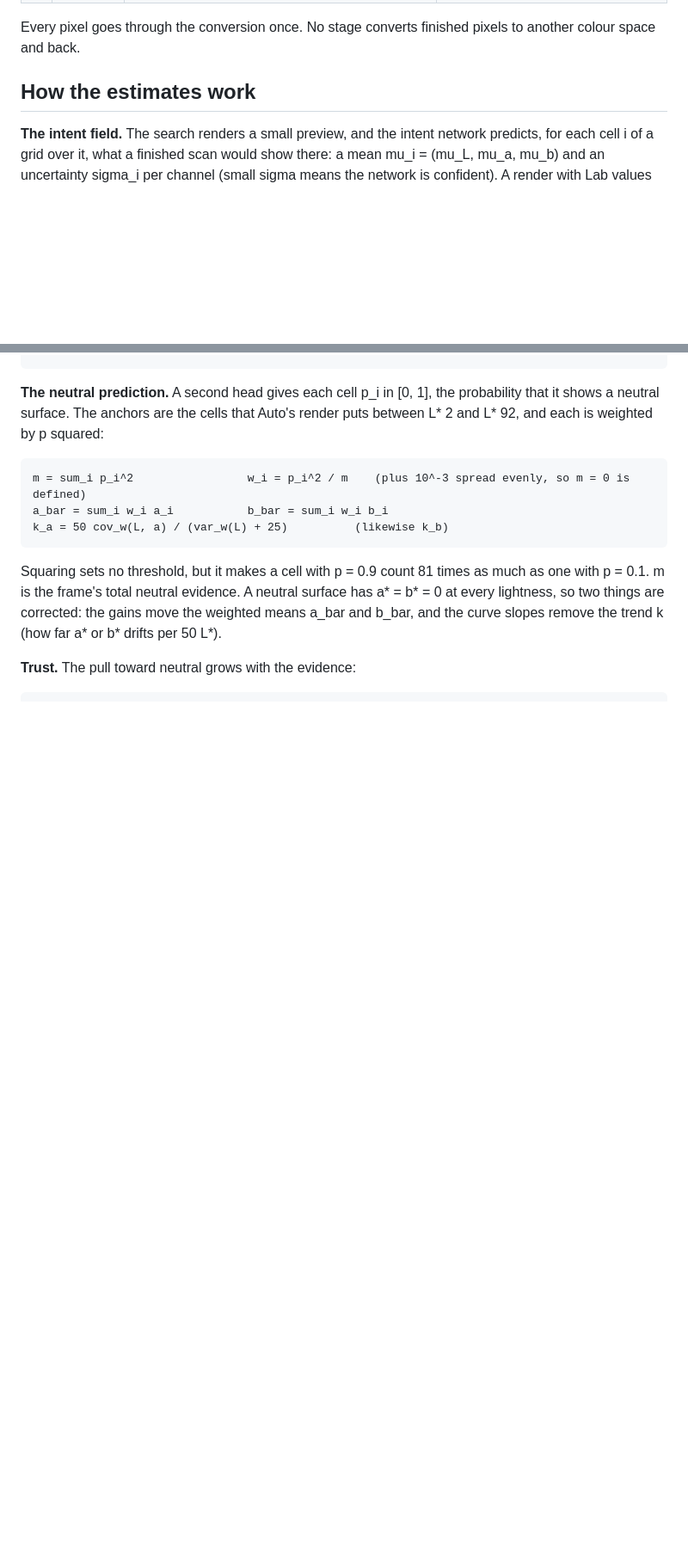
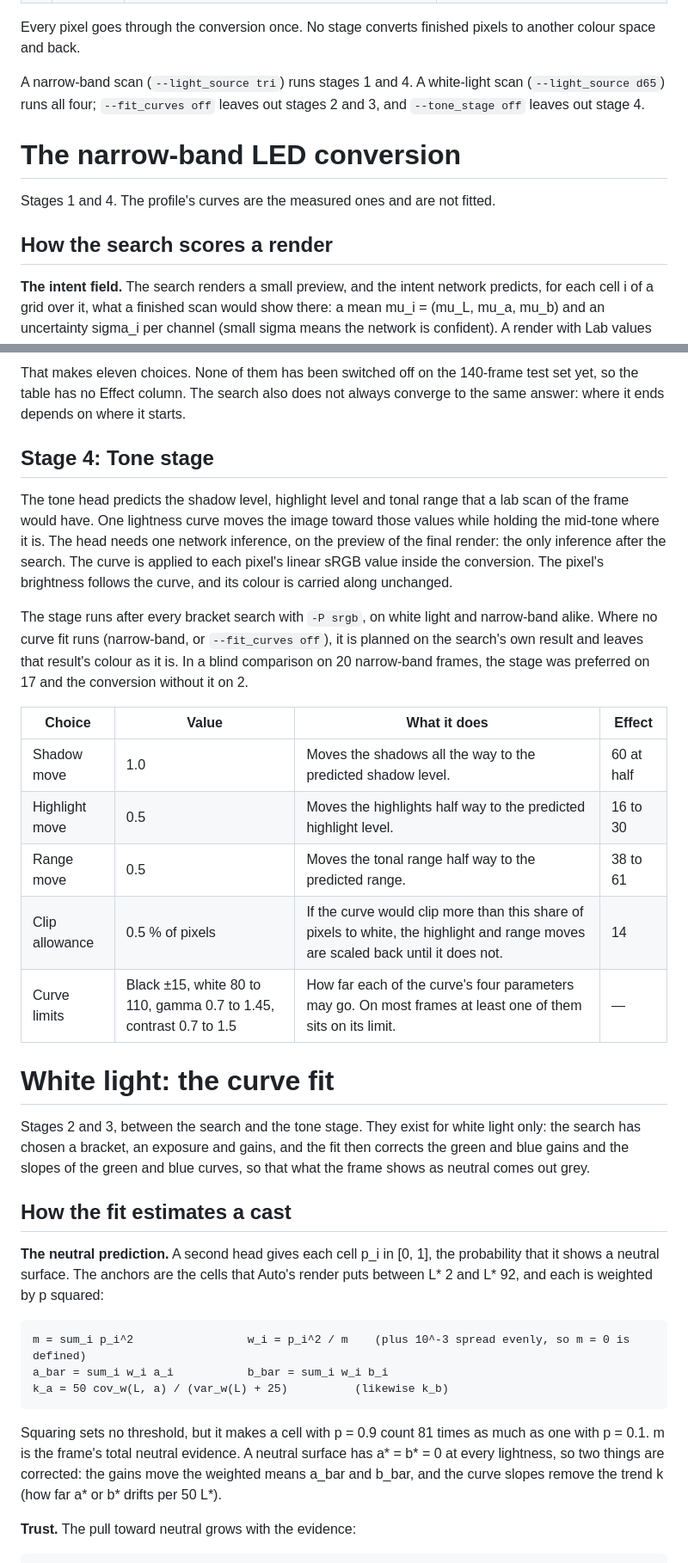
Before and after one commit to arufahc/negicc, a Markdown page: DESIGN.md, 2 parts joined by grey strips. Shown at 86% size. Drawn GitHub-style; blank space fills up the shorter version.

```diff
--- a/DESIGN.md
+++ b/DESIGN.md
@@ -25,7 +23,14 @@ and 4 only: its curves are the measured ones and are not fitted. `--fit_curves o
 
 Every pixel goes through the conversion once. No stage converts finished pixels to another colour space and back.
 
-## How the estimates work
+A narrow-band scan (`--light_source tri`) runs stages 1 and 4. A white-light scan (`--light_source d65`) runs all
+four; `--fit_curves off` leaves out stages 2 and 3, and `--tone_stage off` leaves out stage 4.
+
+# The narrow-band LED conversion
+
+Stages 1 and 4. The profile's curves are the measured ones and are not fitted.
+
+## How the search scores a render
 
 **The intent field.** The search renders a small preview, and the intent network predicts, for each cell i of a
 grid over it, what a finished scan would show there: a mean mu_i = (mu_L, mu_a, mu_b) and an uncertainty sigma_i per
@@ -50,3 +84,34 @@ stop when |dE| + |dg| + |db| <= 0.02, or once the residual has passed its minimu
+That makes eleven choices. None of them has been switched off on the 140-frame test set yet, so the table has no
+Effect column. The search also does not always converge to the same answer: where it ends depends on where it
+starts.
+
+## Stage 4: Tone stage
+
+The tone head predicts the shadow level, highlight level and tonal range that a lab scan of the frame would have.
+One lightness curve moves the image toward those values while holding the mid-tone where it is. The head needs one
+network inference, on the preview of the final render: the only inference after the search. The curve is applied to
+each pixel's linear sRGB value inside the conversion. The pixel's brightness follows the curve, and its colour is
+carried along unchanged.
+
+The stage runs after every bracket search with `-P srgb`, on white light and narrow-band alike. Where no curve fit
+runs (narrow-band, or `--fit_curves off`), it is planned on the search's own result and leaves that result's colour as it is.
+In a blind comparison on 20 narrow-band frames, the stage was preferred on 17 and the conversion without it on 2.
+
+| Choice | Value | What it does | Effect |
+|---|---|---|---|
+| Shadow move | 1.0 | Moves the shadows all the way to the predicted shadow level. | 60 at half |
+| Highlight move | 0.5 | Moves the highlights half way to the predicted highlight level. | 16 to 30 |
+| Range move | 0.5 | Moves the tonal range half way to the predicted range. | 38 to 61 |
+| Clip allowance | 0.5 % of pixels | If the curve would clip more than this share of pixels to white, the highlight and range moves are scaled back until it does not. | 14 |
+| Curve limits | Black ±15, white 80 to 110, gamma 0.7 to 1.45, contrast 0.7 to 1.5 | How far each of the curve's four parameters may go. On most frames at least one of them sits on its limit. | — |
+
+# White light: the curve fit
+
+Stages 2 and 3, between the search and the tone stage. They exist for white light only: the search has chosen a
+bracket, an exposure and gains, and the fit then corrects the green and blue gains and the slopes of the green and
+blue curves, so that what the frame shows as neutral comes out grey.
+
+## How the fit estimates a cast
 
 **The neutral prediction.** A second head gives each cell p_i in [0, 1], the probability that it shows a neutral
 surface. The anchors are the cells that Auto's render puts between L\* 2 and L\* 92, and each is weighted by p squared:
```
Also changed, not shown: other parts of DESIGN.md (+50 -72 lines), README.md (+2 -2 lines), prints/README.md (+1 -1 lines), samples/print_emulation.jpg (renamed from samples/print_simulation.jpg).
